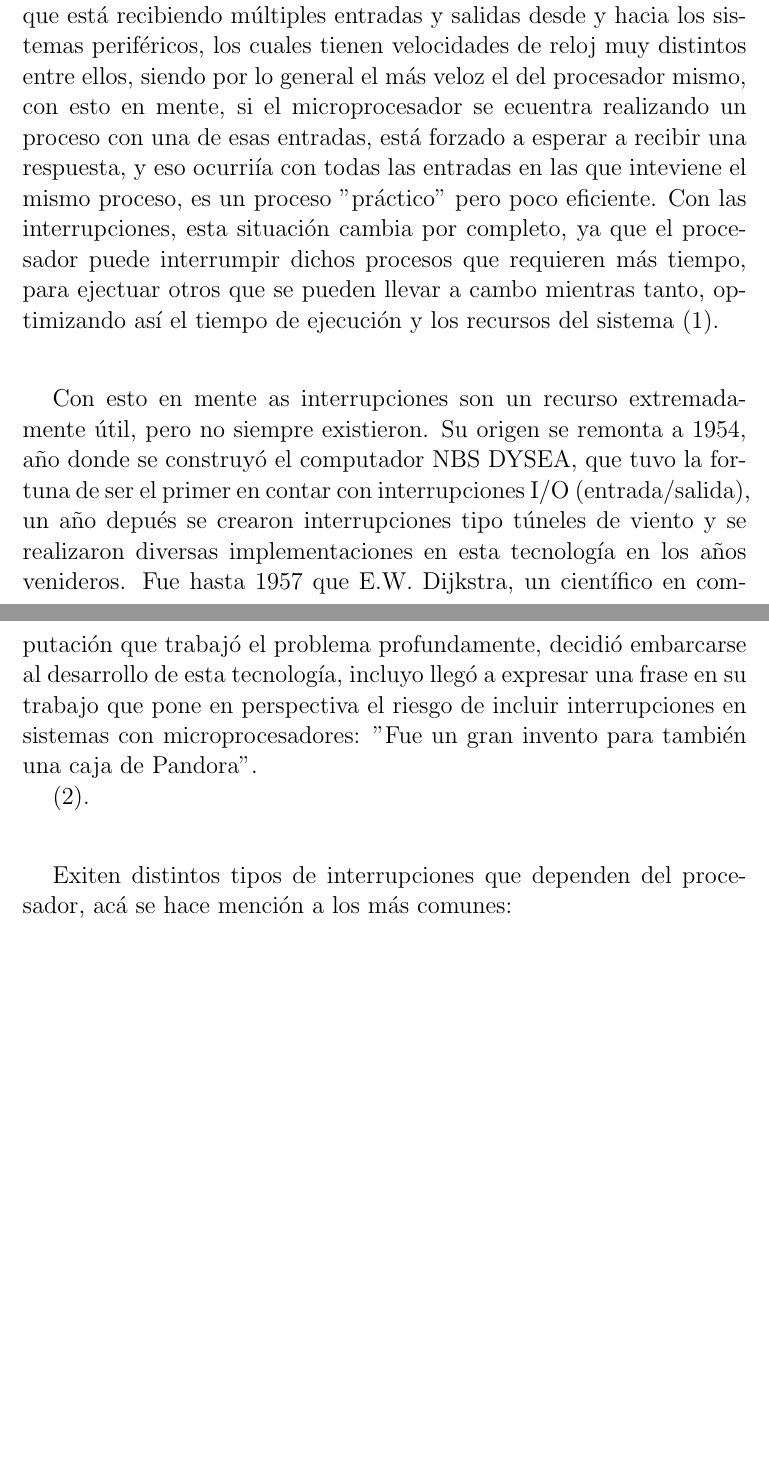
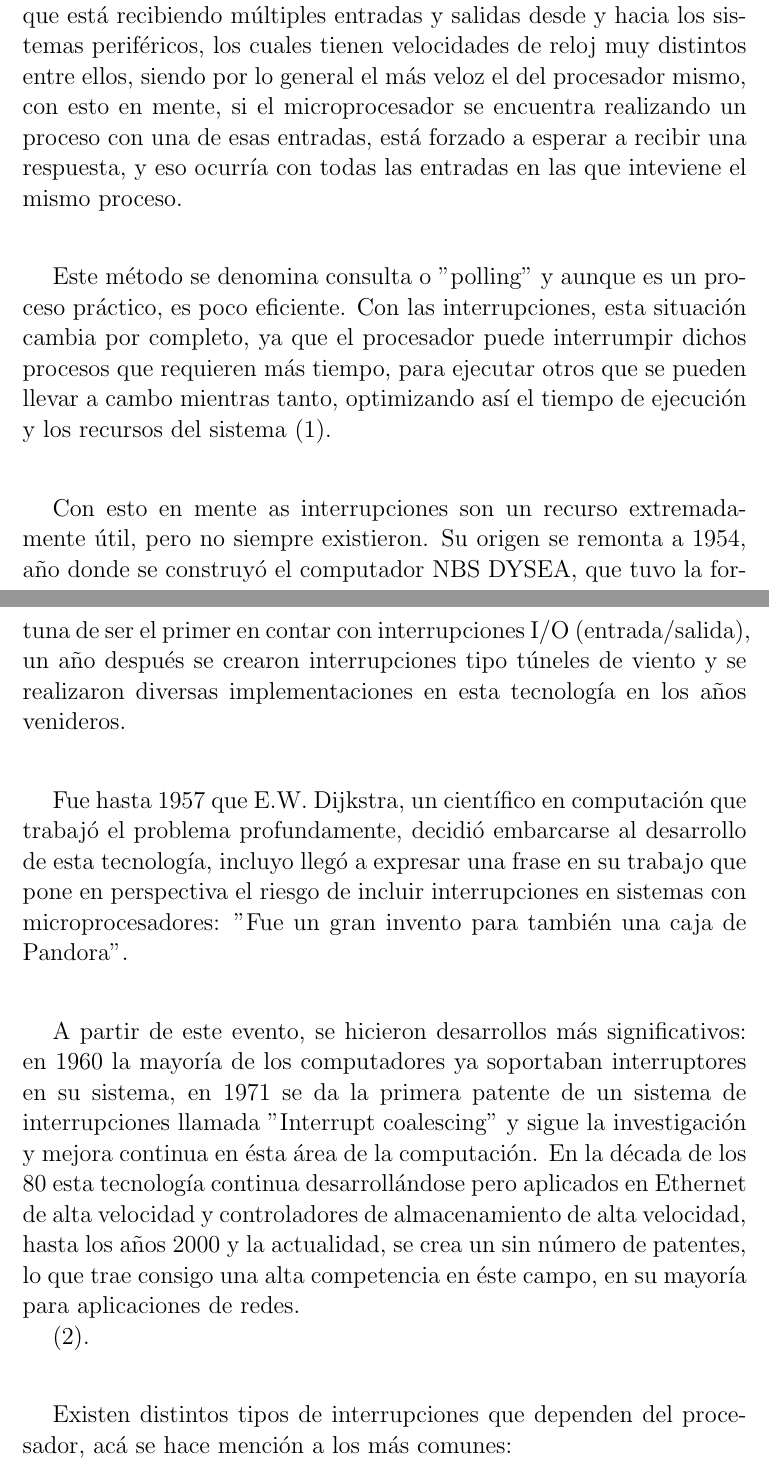
Before and after one commit to jmparradov/Informatica2, a LaTeX document (3. Proyecto de Investigación 2/main.tex): two parts of pages 2 and 3 of 5, joined at a grey line, cut so that both start at the same text, the shorter picture padded with empty space. Compiled offline with pdfLaTeX.

Commit message:
mas actual

```diff
--- a/3. Proyecto de Investigación 2/main.tex
+++ b/3. Proyecto de Investigación 2/main.tex
@@ -76,17 +76,30 @@
 
    \vspace{1cm}
 
-       Pero vale la vena preguntar, ¿para que querríamos interrumpir un proceso que la CPU se encuentra ejecutando? La respuesta nos indica de donde surgió la necesidad de incluir interrupciones como parte del funcionamiento de un microprocesador. Sólo basta imaginar una CPU que está recibiendo múltiples entradas y salidas desde y hacia los sistemas periféricos, los cuales tienen velocidades de reloj muy distintos entre ellos, siendo por lo general el más veloz el del procesador mismo, con esto en mente, si el microprocesador se ecuentra realizando un proceso con una de esas entradas, está forzado a esperar a recibir una respuesta, y eso ocurriía con todas las entradas en las que inteviene el mismo proceso, es un proceso "práctico" pero poco eficiente. Con las interrupciones, esta situación cambia por completo, ya que el procesador puede interrumpir dichos procesos que requieren más tiempo, para ejectuar otros que se pueden llevar a cambo mientras tanto, optimizando así el tiempo de ejecución y los recursos del sistema \cite{Mike Silva 2013}.
+       Pero vale la vena preguntar, ¿para que querríamos interrumpir un proceso que la CPU se encuentra ejecutando? La respuesta nos indica de donde surgió la necesidad de incluir interrupciones como parte del funcionamiento de un microprocesador. Sólo basta imaginar una CPU que está recibiendo múltiples entradas y salidas desde y hacia los sistemas periféricos, los cuales tienen velocidades de reloj muy distintos entre ellos, siendo por lo general el más veloz el del procesador mismo, con esto en mente, si el microprocesador se encuentra realizando un proceso con una de esas entradas, está forzado a esperar a recibir una respuesta, y eso ocurría con todas las entradas en las que inteviene el mismo proceso.
+
+   \vspace{1cm}
+
+       Este método se denomina consulta o "polling" y aunque es un proceso práctico, es poco eficiente. Con las interrupciones, esta situación cambia por completo, ya que el procesador puede interrumpir dichos procesos que requieren más tiempo, para ejecutar otros que se pueden llevar a cambo mientras tanto, optimizando así el tiempo de ejecución y los recursos del sistema \cite{Mike Silva 2013}.
 
 
    \vspace{1cm}
-      Con esto en mente as interrupciones son un recurso extremadamente útil, pero no siempre existieron. Su origen se remonta a 1954, año donde se construyó el computador NBS DYSEA, que tuvo la fortuna de ser el primer en contar con interrupciones I/O (entrada/salida), un año depués se crearon interrupciones tipo túneles de viento y se realizaron diversas implementaciones en esta tecnología en los años venideros. Fue hasta 1957 que E.W. Dijkstra, un científico en computación que trabajó el problema profundamente, decidió embarcarse al desarrollo de esta tecnología, incluyo llegó a expresar una frase en su trabajo que pone en perspectiva el riesgo de incluir interrupciones en sistemas con microprocesadores: "Fue un gran invento para también una caja de Pandora".
+
+      Con esto en mente as interrupciones son un recurso extremadamente útil, pero no siempre existieron. Su origen se remonta a 1954, año donde se construyó el computador NBS DYSEA, que tuvo la fortuna de ser el primer en contar con interrupciones I/O (entrada/salida), un año después se crearon interrupciones tipo túneles de viento y se realizaron diversas implementaciones en esta tecnología en los años venideros.
+
+   \vspace{1cm}
+
+      Fue hasta 1957 que E.W. Dijkstra, un científico en computación que trabajó el problema profundamente, decidió embarcarse al desarrollo de esta tecnología, incluyo llegó a expresar una frase en su trabajo que pone en perspectiva el riesgo de incluir interrupciones en sistemas con microprocesadores: "Fue un gran invento para también una caja de Pandora".
+
+  \vspace{1cm}
+
+    A partir de este evento, se hicieron desarrollos más significativos: en 1960 la mayoría de los computadores ya soportaban interruptores en su sistema, en 1971 se da la primera patente de un sistema de interrupciones llamada "Interrupt coalescing" y sigue la investigación y mejora continua en ésta área de la computación. En la década de los 80 esta tecnología continua desarrollándose pero aplicados en Ethernet de alta velocidad y controladores de almacenamiento de alta velocidad, hasta los años 2000 y la actualidad, se crea un sin número de patentes, lo que trae consigo una alta competencia en éste campo, en su mayoría para aplicaciones de redes.
 
       \cite{Irfan Ahmad 2014}.
 
    \vspace{1cm}
 
-       Exiten distintos tipos de interrupciones que dependen del procesador, acá se hace mención a los más comunes:
+       Existen distintos tipos de interrupciones que dependen del procesador, acá se hace mención a los más comunes:
 
 
 
```
Also changed, not shown: 3. Proyecto de Investigación 2/main.tex (2 more changed lines).
